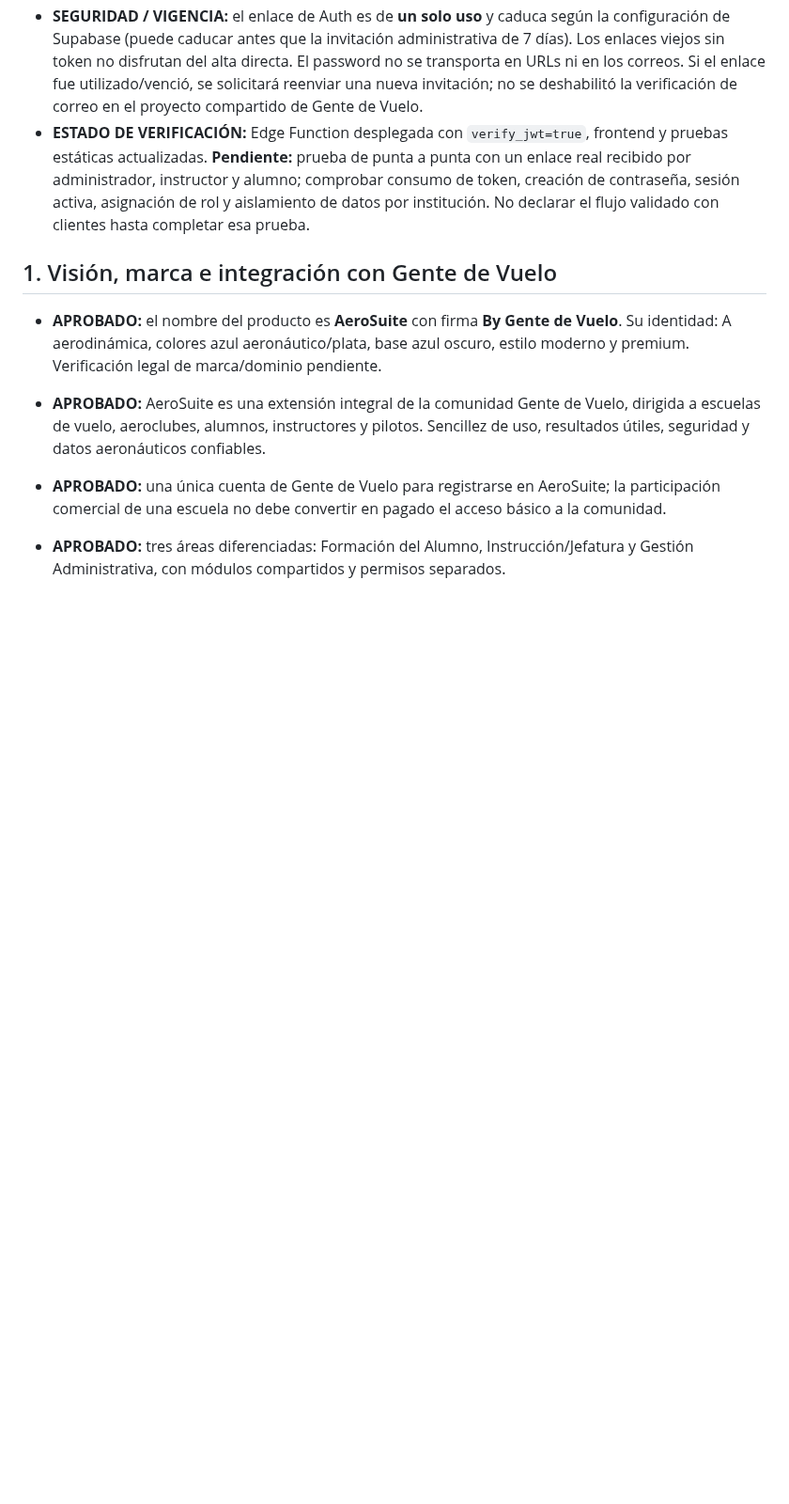
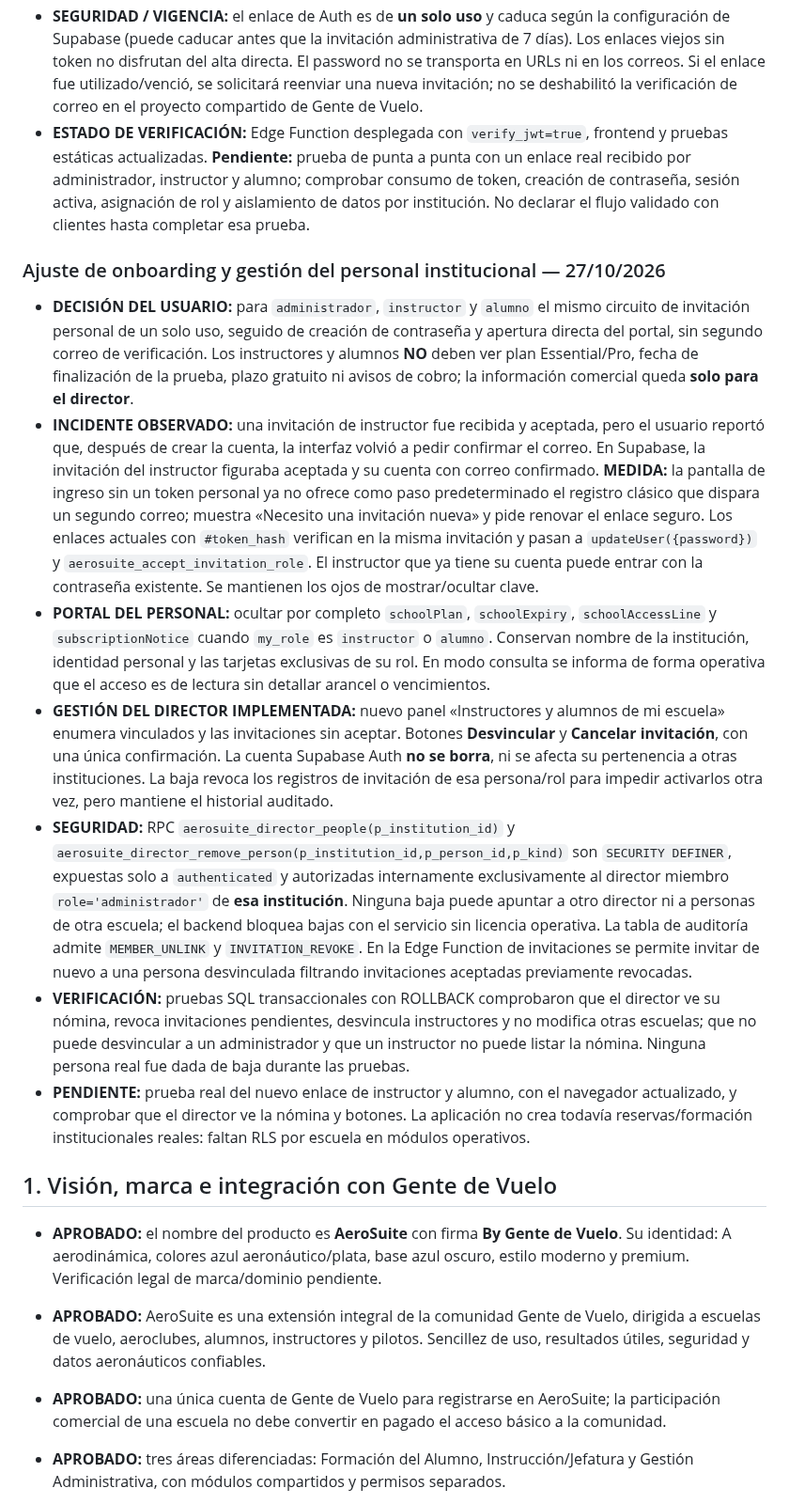
Before and after one commit to gusfab71-cmd/gentedevuelo, a Markdown page: utilidades/gestion-aeronautica/CAJA-DE-IDEAS.md, the part around the change. Shown at 94% size. Drawn GitHub-style; blank space fills up the shorter version.

Commit message:
docs(aerosuite): onboarding uniforme, privacidad comercial y bajas locales por director

```diff
--- a/utilidades/gestion-aeronautica/CAJA-DE-IDEAS.md
+++ b/utilidades/gestion-aeronautica/CAJA-DE-IDEAS.md
@@ -95,6 +95,16 @@ Este es el registro central de las decisiones, ideas y pendientes tratados para
 - **MISMO FLUJO EN TRES ROLES:** el correo personalizado y la pantalla de contraseña sirven a `administrador`, `instructor` y `alumno`. El rol y la institución deben coincidir exactamente con la invitación vigente en Supabase. El director puede invitar alumnos/instructores de **su propia institución**; no se heredan privilegios de Superadministrador. Los módulos operativos de cada rol continúan pendientes de integración con RLS institucional.
 - **SEGURIDAD / VIGENCIA:** el enlace de Auth es de **un solo uso** y caduca según la configuración de Supabase (puede caducar antes que la invitación administrativa de 7 días). Los enlaces viejos sin token no disfrutan del alta directa. El password no se transporta en URLs ni en los correos. Si el enlace fue utilizado/venció, se solicitará reenviar una nueva invitación; no se deshabilitó la verificación de correo en el proyecto compartido de Gente de Vuelo.
 - **ESTADO DE VERIFICACIÓN:** Edge Function desplegada con `verify_jwt=true`, frontend y pruebas estáticas actualizadas. **Pendiente:** prueba de punta a punta con un enlace real recibido por administrador, instructor y alumno; comprobar consumo de token, creación de contraseña, sesión activa, asignación de rol y aislamiento de datos por institución. No declarar el flujo validado con clientes hasta completar esa prueba.
+
+### Ajuste de onboarding y gestión del personal institucional — 27/10/2026
+
+- **DECISIÓN DEL USUARIO:** para `administrador`, `instructor` y `alumno` el mismo circuito de invitación personal de un solo uso, seguido de creación de contraseña y apertura directa del portal, sin segundo correo de verificación. Los instructores y alumnos **NO** deben ver plan Essential/Pro, fecha de finalización de la prueba, plazo gratuito ni avisos de cobro; la información comercial queda **solo para el director**.
+- **INCIDENTE OBSERVADO:** una invitación de instructor fue recibida y aceptada, pero el usuario reportó que, después de crear la cuenta, la interfaz volvió a pedir confirmar el correo. En Supabase, la invitación del instructor figuraba aceptada y su cuenta con correo confirmado. **MEDIDA:** la pantalla de ingreso sin un token personal ya no ofrece como paso predeterminado el registro clásico que dispara un segundo correo; muestra «Necesito una invitación nueva» y pide renovar el enlace seguro. Los enlaces actuales con `#token_hash` verifican en la misma invitación y pasan a `updateUser({password})` y `aerosuite_accept_invitation_role`. El instructor que ya tiene su cuenta puede entrar con la contraseña existente. Se mantienen los ojos de mostrar/ocultar clave.
+- **PORTAL DEL PERSONAL:** ocultar por completo `schoolPlan`, `schoolExpiry`, `schoolAccessLine` y `subscriptionNotice` cuando `my_role` es `instructor` o `alumno`. Conservan nombre de la institución, identidad personal y las tarjetas exclusivas de su rol. En modo consulta se informa de forma operativa que el acceso es de lectura sin detallar arancel o vencimientos.
+- **GESTIÓN DEL DIRECTOR IMPLEMENTADA:** nuevo panel «Instructores y alumnos de mi escuela» enumera vinculados y las invitaciones sin aceptar. Botones **Desvincular** y **Cancelar invitación**, con una única confirmación. La cuenta Supabase Auth **no se borra**, ni se afecta su pertenencia a otras instituciones. La baja revoca los registros de invitación de esa persona/rol para impedir activarlos otra vez, pero mantiene el historial auditado.
+- **SEGURIDAD:** RPC `aerosuite_director_people(p_institution_id)` y `aerosuite_director_remove_person(p_institution_id,p_person_id,p_kind)` son `SECURITY DEFINER`, expuestas solo a `authenticated` y autorizadas internamente exclusivamente al director miembro `role='administrador'` de **esa institución**. Ninguna baja puede apuntar a otro director ni a personas de otra escuela; el backend bloquea bajas con el servicio sin licencia operativa. La tabla de auditoría admite `MEMBER_UNLINK` y `INVITATION_REVOKE`. En la Edge Function de invitaciones se permite invitar de nuevo a una persona desvinculada filtrando invitaciones aceptadas previamente revocadas.
+- **VERIFICACIÓN:** pruebas SQL transaccionales con ROLLBACK comprobaron que el director ve su nómina, revoca invitaciones pendientes, desvincula instructores y no modifica otras escuelas; que no puede desvincular a un administrador y que un instructor no puede listar la nómina. Ninguna persona real fue dada de baja durante las pruebas.
+- **PENDIENTE:** prueba real del nuevo enlace de instructor y alumno, con el navegador actualizado, y comprobar que el director ve la nómina y botones. La aplicación no crea todavía reservas/formación institucionales reales: faltan RLS por escuela en módulos operativos.
 
 ## 1. Visión, marca e integración con Gente de Vuelo
 
```
